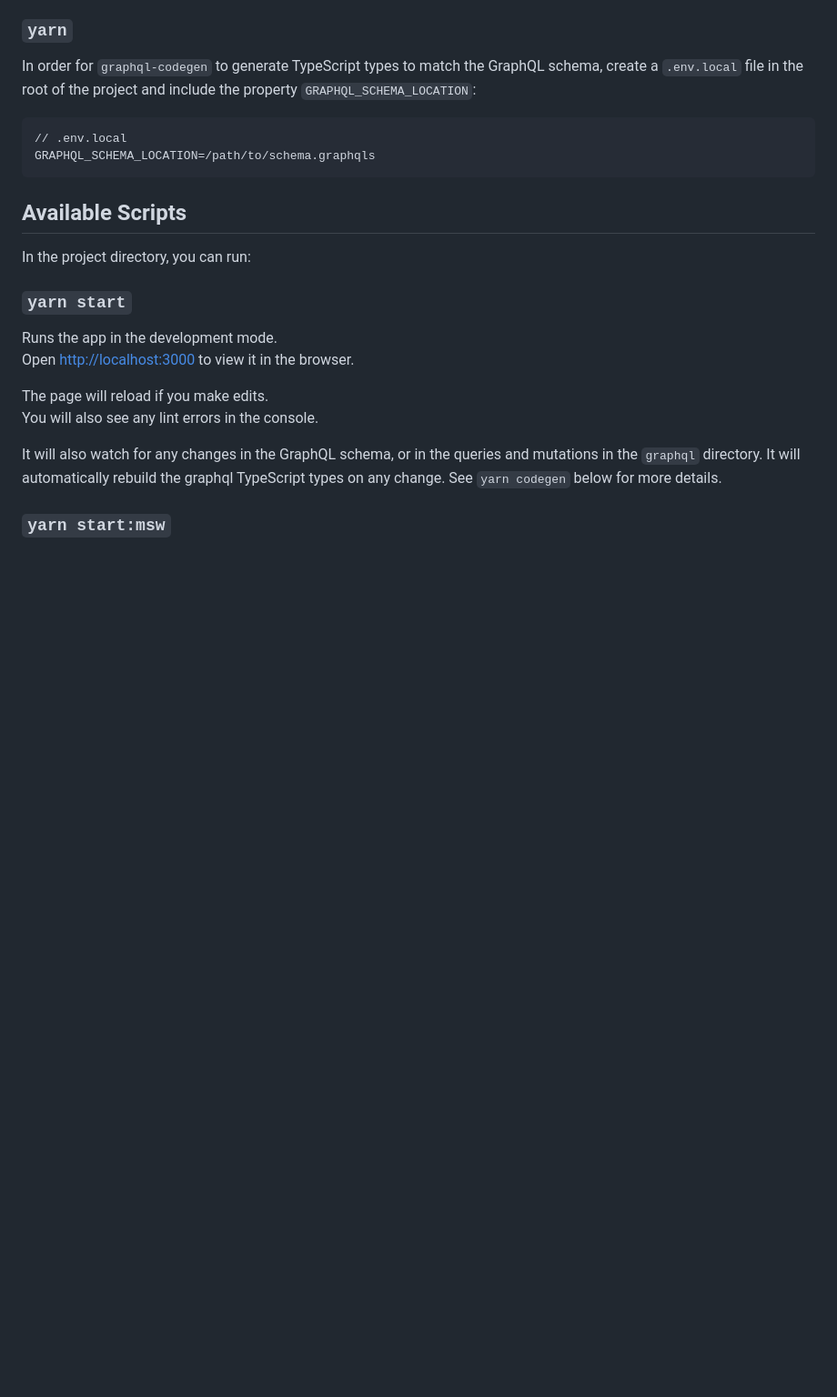
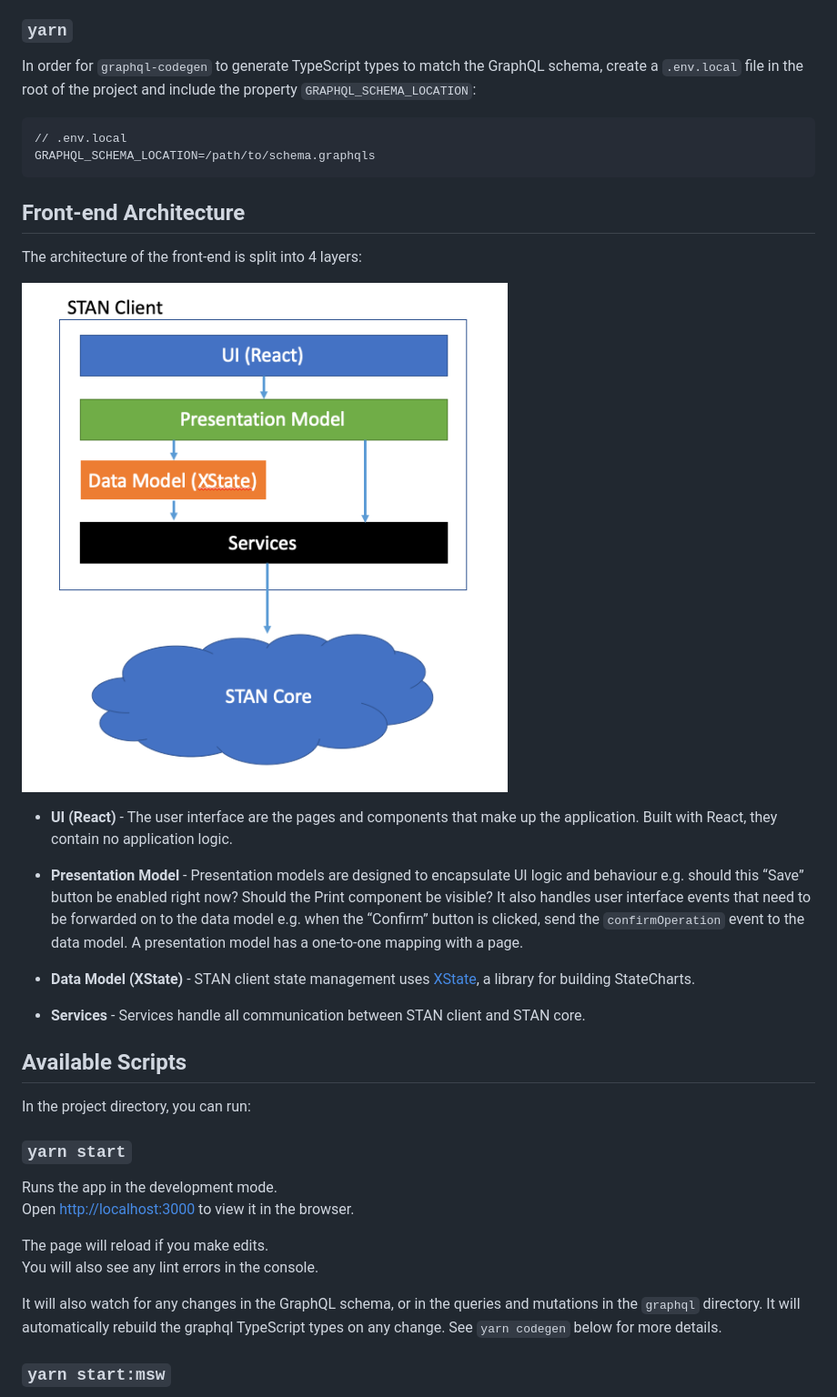
Before and after one commit to sanger/stan-client, a Markdown page: README.md, the part around the change. Shown at 91% size. Rendered like a GitHub page; pictures changed too: public/frontend_architecture.png (added); blank space fills up the shorter version.

Commit message:
Add front-end architecture diagram and notes

```diff
--- a/README.md
+++ b/README.md
@@ -20,6 +20,19 @@ In order for `graphql-codegen` to generate TypeScript types to match the GraphQL
 
     // .env.local
     GRAPHQL_SCHEMA_LOCATION=/path/to/schema.graphqls
+
+## Front-end Architecture
+The architecture of the front-end is split into 4 layers:
+
+![Front-end Architecture](public/frontend_architecture.png)
+
+- **UI (React)** - The user interface are the pages and components that make up the application. Built with React, they contain no application logic.
+
+- **Presentation Model** - Presentation models are designed to encapsulate UI logic and behaviour e.g. should this “Save” button be enabled right now? Should the Print component be visible? It also handles user interface events that need to be forwarded on to the data model e.g. when the “Confirm” button is clicked, send the `confirmOperation` event to the data model. A presentation model has a one-to-one mapping with a page.
+
+- **Data Model (XState)** - STAN client state management uses [XState](https://xstate.js.org/docs/), a library for building StateCharts.
+
+- **Services** - Services handle all communication between STAN client and STAN core.
 
 ## Available Scripts
 
```
